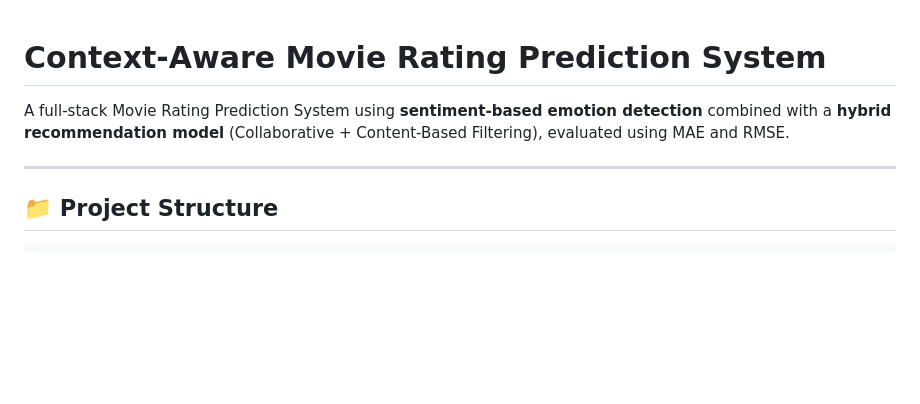
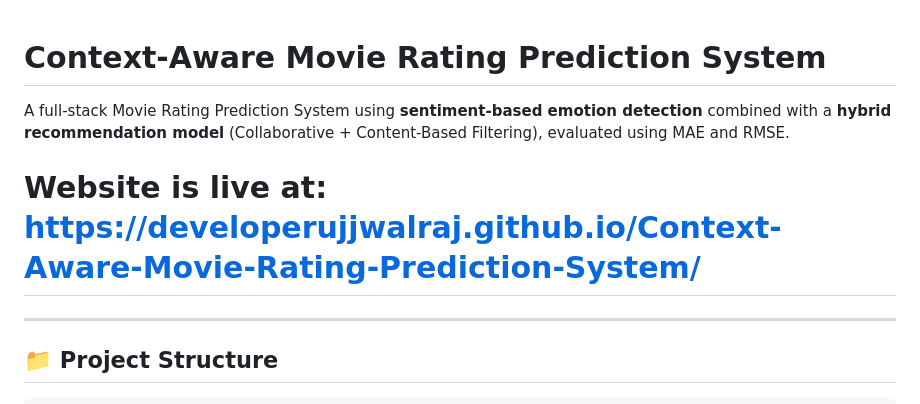
Before and after one commit to developerujjwalraj/Context-Aware-Movie-Rating-Prediction-System, a Markdown page: README.md, the part around the change. Drawn GitHub-style; blank space fills up the shorter version.

Commit message:
Update README with live website link
Added live website link to the project description.

```diff
--- a/README.md
+++ b/README.md
@@ -2,7 +2,10 @@
 
 
 
+
 A full-stack Movie Rating Prediction System using **sentiment-based emotion detection** combined with a **hybrid recommendation model** (Collaborative + Content-Based Filtering), evaluated using MAE and RMSE.
+
+ #  Website is live at: https://developerujjwalraj.github.io/Context-Aware-Movie-Rating-Prediction-System/
 
 ---
 
```
